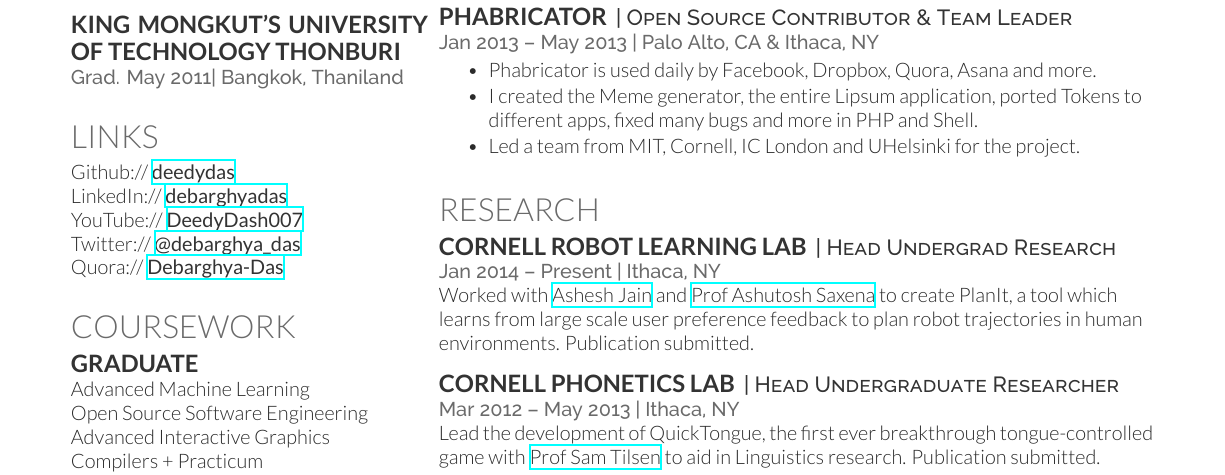
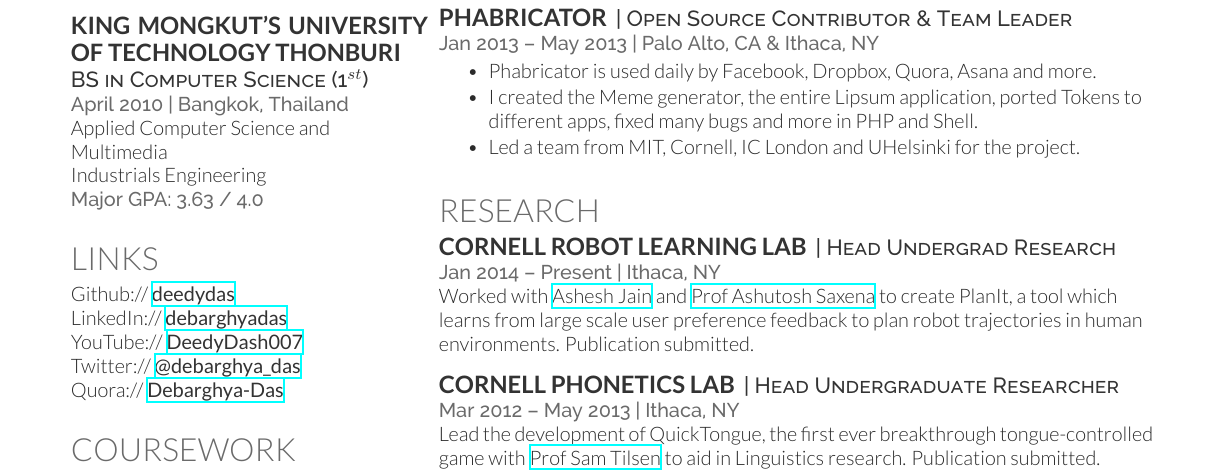
Before and after one commit to punpongsanon/cv, a LaTeX CV (resume/punpongsanon_cv.tex): part of the page before the commit and part of page 2 of 2 after it, cut so that both start at the same text. Compiled offline with XeLaTeX.

Commit message:
small edit template.

```diff
--- a/resume/punpongsanon_cv.tex
+++ b/resume/punpongsanon_cv.tex
@@ -97,7 +97,11 @@ Major GPA: 3.94 / 4.0}
 \sectionsep
 
 \subsection{King Mongkut's University of Technology Thonburi}
-\location{Grad. May 2011|  Bangkok, Thaniland}
+\descript{BS in Computer Science (1$^{st}$)}
+\location{April 2010 |  Bangkok, Thailand}
+Applied Computer Science and Multimedia \\
+Industrials Engineering \\
+\location{Major GPA: 3.63 / 4.0}
 \sectionsep
 
 %%%%%%%%%%%%%%%%%%%%%%%%%%%%%%%%%%%%%%
```
Also changed, not shown: resume/punpongsanon_cv.pdf.
